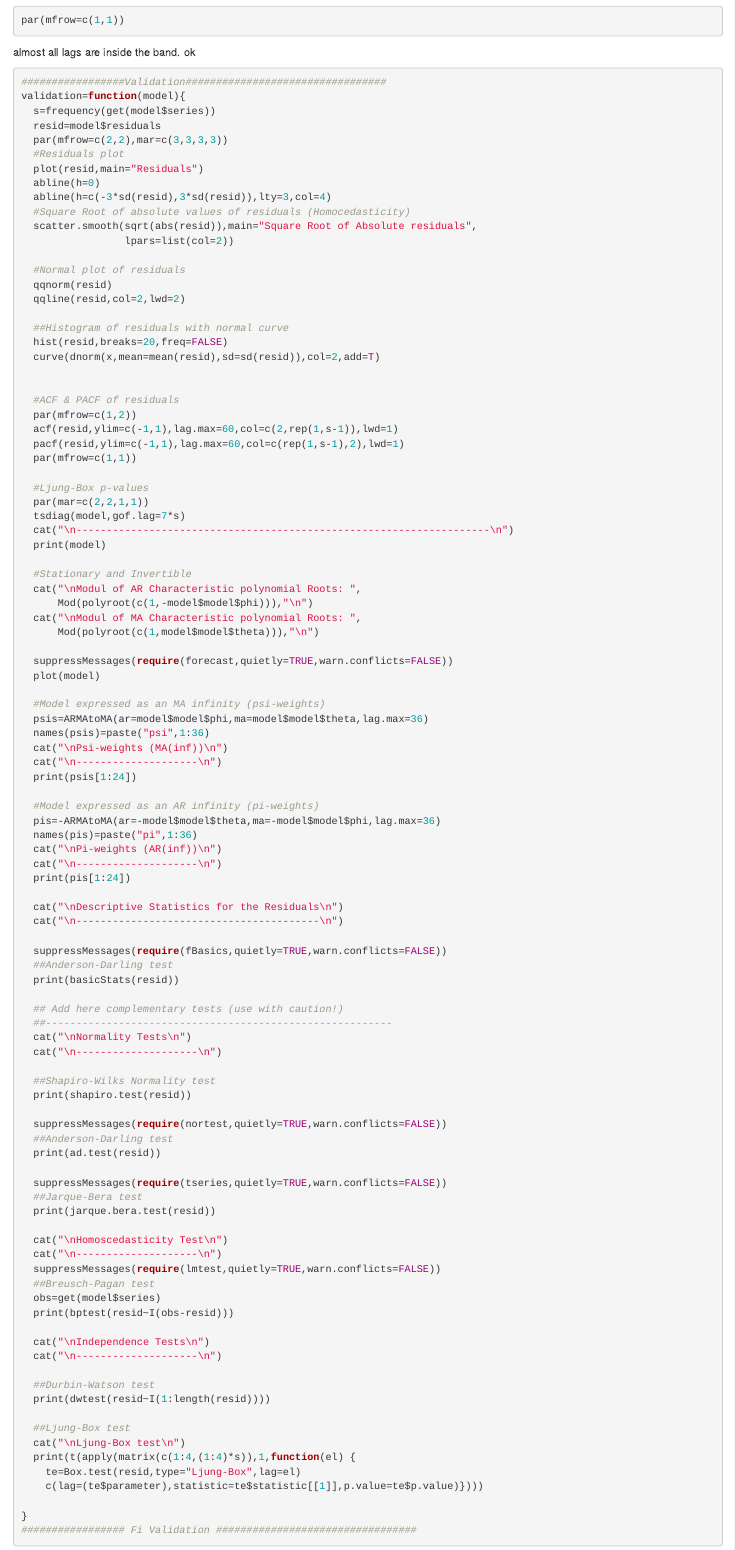
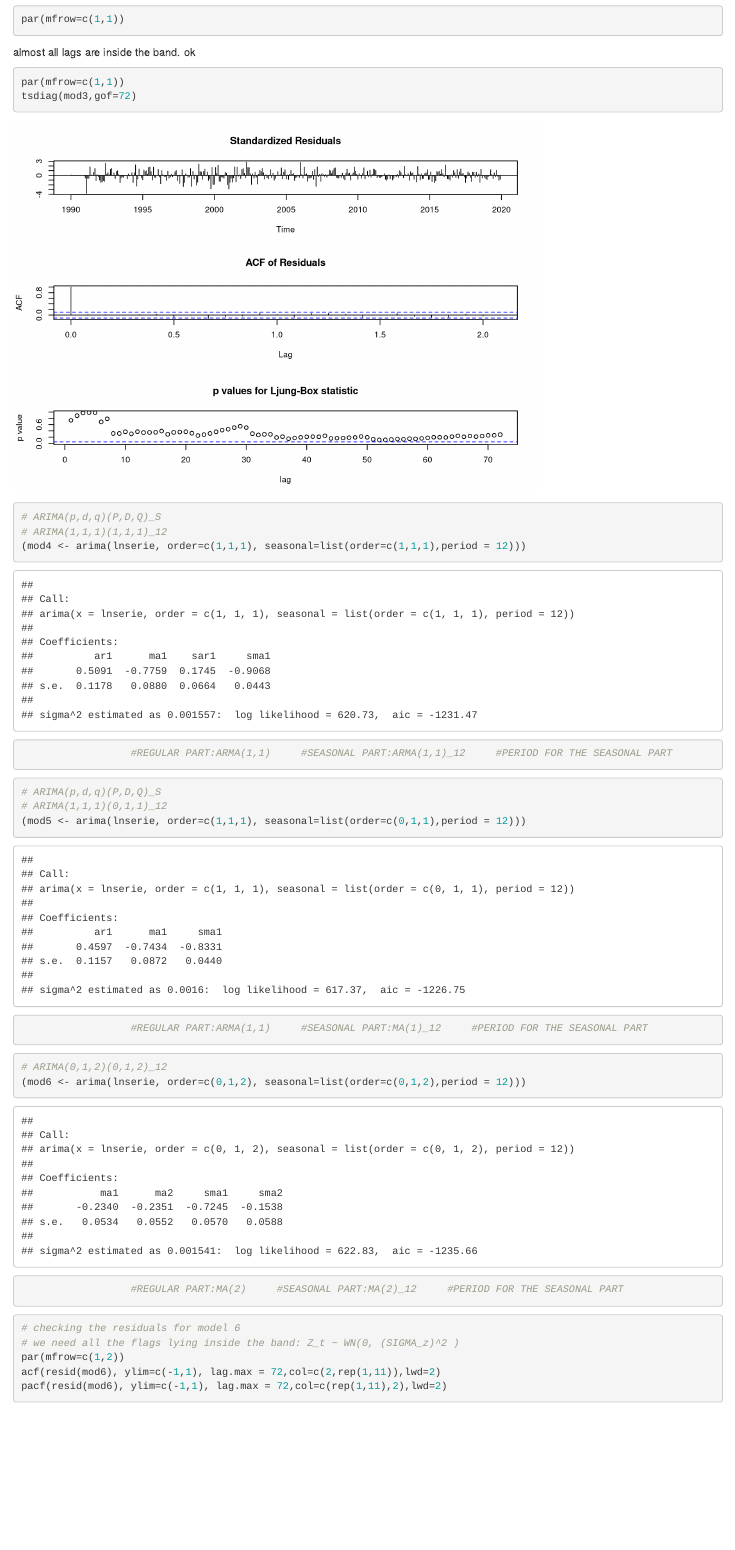
Before and after one commit to carolazp/ASM-RenewUSA, an R Markdown document (Project_RenewUSA.Rmd): the page in a window 1100 px wide, from 16300 px down before the commit and from 16320 px down after it, so that both start at the same text. Rendered offline with R 4.5, knitr and Pandoc, with nearby package versions.

Commit message:
Added models 4-6

````diff
--- a/Project_RenewUSA.Rmd
+++ b/Project_RenewUSA.Rmd
@@ -247,6 +255,33 @@
 ```
 almost all lags are inside the band. ok
 
+```{r}
+par(mfrow=c(1,1))
+tsdiag(mod3,gof=72)
+```
 
+```{r}
+# ARIMA(p,d,q)(P,D,Q)_S
+# ARIMA(1,1,1)(1,1,1)_12
+(mod4 <- arima(lnserie, order=c(1,1,1), seasonal=list(order=c(1,1,1),period = 12)))
+                  #REGULAR PART:ARMA(1,1)     #SEASONAL PART:ARMA(1,1)_12     #PERIOD FOR THE SEASONAL PART
+```
 
+```{r}
+# ARIMA(p,d,q)(P,D,Q)_S
+# ARIMA(1,1,1)(0,1,1)_12
+(mod5 <- arima(lnserie, order=c(1,1,1), seasonal=list(order=c(0,1,1),period = 12)))
+                  #REGULAR PART:ARMA(1,1)     #SEASONAL PART:MA(1)_12     #PERIOD FOR THE SEASONAL PART
+```
 
+```{r}
+# ARIMA(0,1,2)(0,1,2)_12
+(mod6 <- arima(lnserie, order=c(0,1,2), seasonal=list(order=c(0,1,2),period = 12)))
+                  #REGULAR PART:MA(2)     #SEASONAL PART:MA(2)_12     #PERIOD FOR THE SEASONAL PART
+```
+```{r}
+# checking the residuals for model 6
+# we need all the flags lying inside the band: Z_t ~ WN(0, (SIGMA_z)^2 )
+par(mfrow=c(1,2))
+acf(resid(mod6), ylim=c(-1,1), lag.max = 72,col=c(2,rep(1,11)),lwd=2)
+pacf(resid(mod6), ylim=c(-1,1), lag.max = 72,col=c(rep(1,11),2),lwd=2)
````
Also changed, not shown: Project_RenewUSA.Rmd (20 more changed lines).
